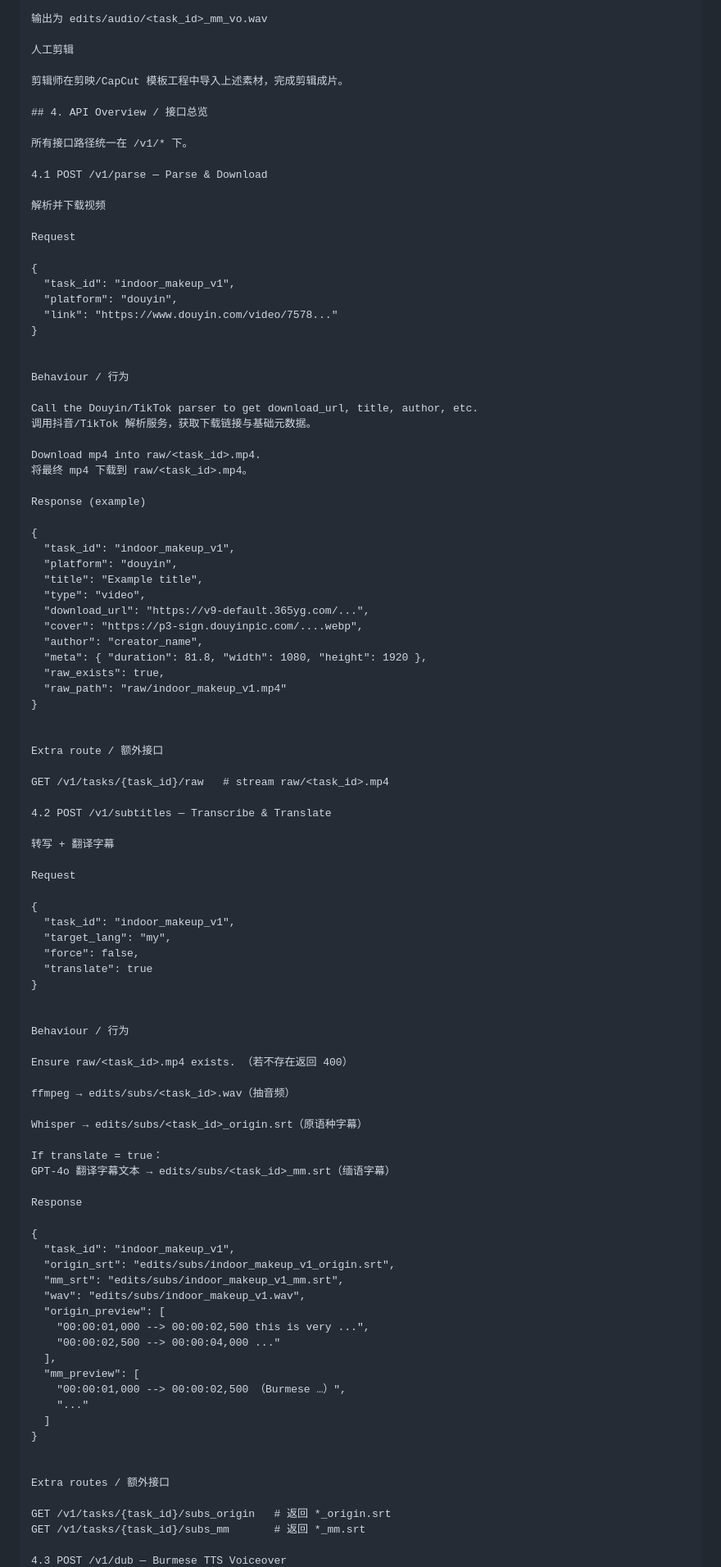
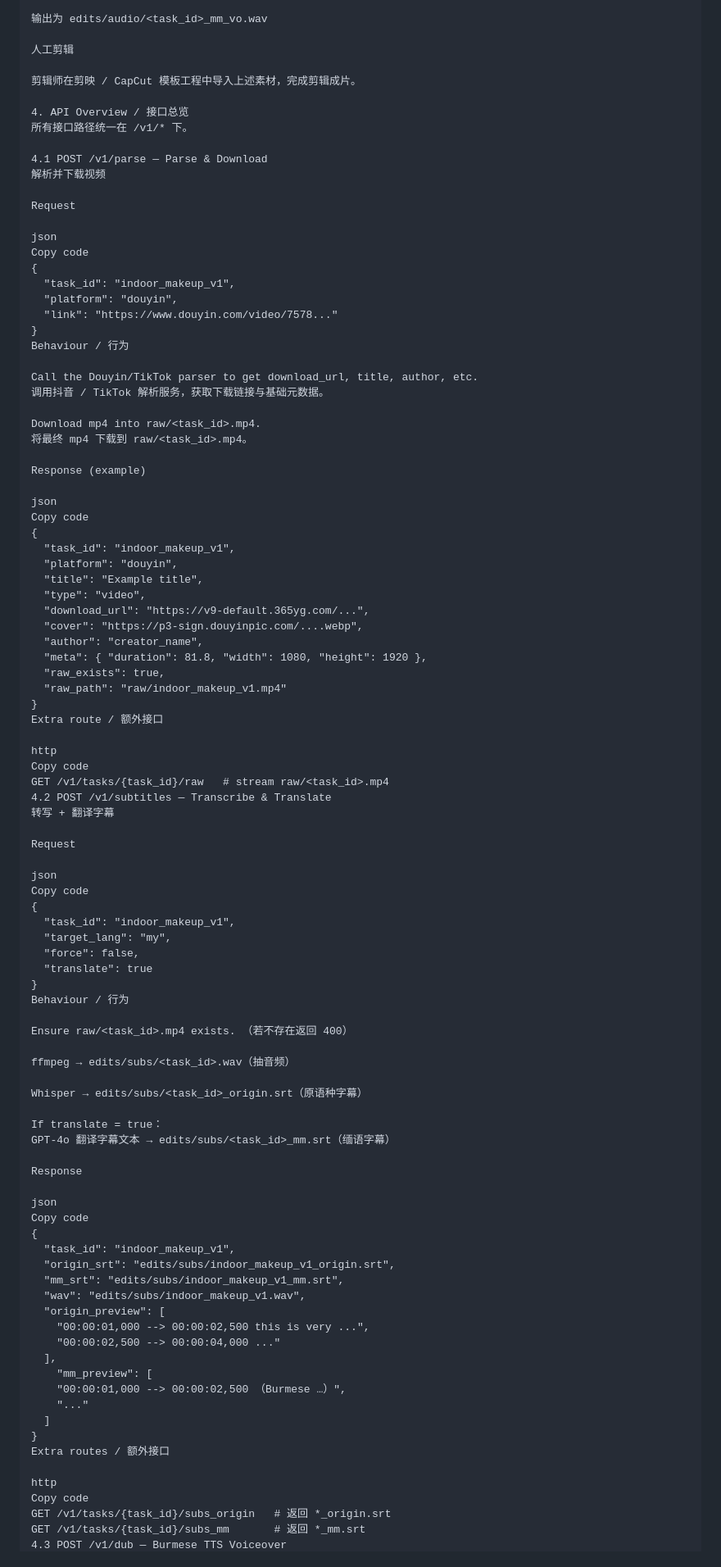
Before and after one commit to zhaojfifa/shortvideo-v1-capcut, a Markdown page: README.md, the part around one of its changes. Shown at 82% size. Rendered like a GitHub page.

```diff
--- a/README.md
+++ b/README.md
@@ -148,35 +146,35 @@ GPT-4o / 4o-mini 将字幕翻译成缅语 *_mm.srt
 
 人工剪辑
 
-剪辑师在剪映/CapCut 模板工程中导入上述素材，完成剪辑成片。
+剪辑师在剪映 / CapCut 模板工程中导入上述素材，完成剪辑成片。
 
-## 4. API Overview / 接口总览
-
+4. API Overview / 接口总览
 所有接口路径统一在 /v1/* 下。
 
 4.1 POST /v1/parse — Parse & Download
-
 解析并下载视频
 
 Request
 
+json
+Copy code
 {
   "task_id": "indoor_makeup_v1",
   "platform": "douyin",
   "link": "https://www.douyin.com/video/7578..."
 }
-
-
 Behaviour / 行为
 
 Call the Douyin/TikTok parser to get download_url, title, author, etc.
-调用抖音/TikTok 解析服务，获取下载链接与基础元数据。
+调用抖音 / TikTok 解析服务，获取下载链接与基础元数据。
 
 Download mp4 into raw/<task_id>.mp4.
 将最终 mp4 下载到 raw/<task_id>.mp4。
 
 Response (example)
 
+json
+Copy code
 {
   "task_id": "indoor_makeup_v1",
   "platform": "douyin",
@@ -189,26 +187,24 @@ Response (example)
   "raw_exists": true,
   "raw_path": "raw/indoor_makeup_v1.mp4"
 }
-
-
 Extra route / 额外接口
 
+http
+Copy code
 GET /v1/tasks/{task_id}/raw   # stream raw/<task_id>.mp4
-
 4.2 POST /v1/subtitles — Transcribe & Translate
-
 转写 + 翻译字幕
 
 Request
 
+json
+Copy code
 {
   "task_id": "indoor_makeup_v1",
   "target_lang": "my",
   "force": false,
   "translate": true
 }
-
-
 Behaviour / 行为
 
 Ensure raw/<task_id>.mp4 exists. （若不存在返回 400）
@@ -222,6 +218,8 @@ GPT-4o 翻译字幕文本 → edits/subs/<task_id>_mm.srt（缅语字幕）
 
 Response
 
+json
+Copy code
 {
   "task_id": "indoor_makeup_v1",
   "origin_srt": "edits/subs/indoor_makeup_v1_origin.srt",
@@ -231,16 +229,15 @@ Response
     "00:00:01,000 --> 00:00:02,500 this is very ...",
     "00:00:02,500 --> 00:00:04,000 ..."
   ],
-  "mm_preview": [
+    "mm_preview": [
     "00:00:01,000 --> 00:00:02,500 （Burmese …）",
     "..."
   ]
 }
-
-
 Extra routes / 额外接口
 
+http
+Copy code
 GET /v1/tasks/{task_id}/subs_origin   # 返回 *_origin.srt
 GET /v1/tasks/{task_id}/subs_mm       # 返回 *_mm.srt
-
 4.3 POST /v1/dub — Burmese TTS Voiceover
```
Also changed, not shown: other parts of README.md (+28 -32 lines).
